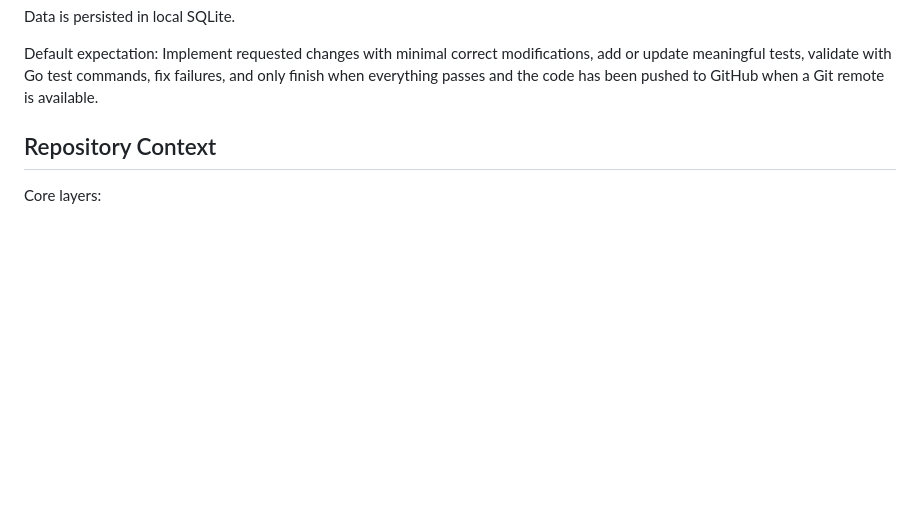
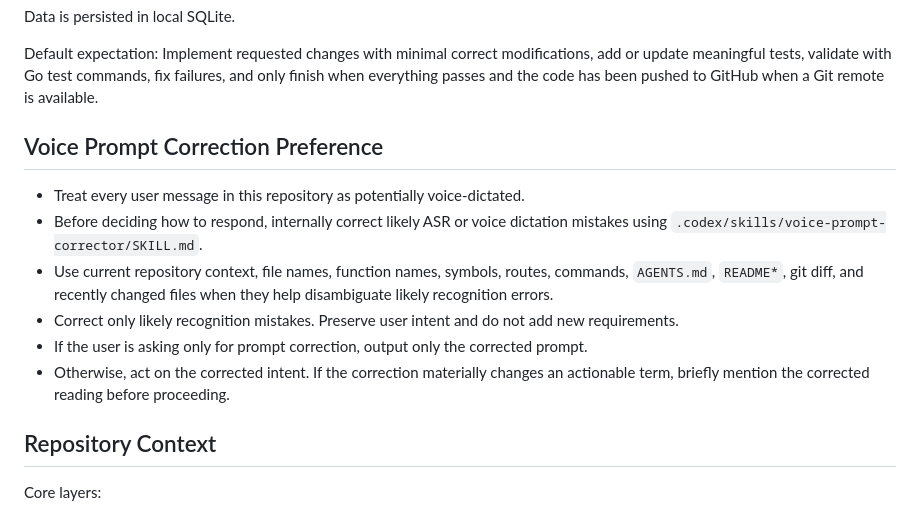
Before and after one commit to EthanForAi/personal-manager, a Markdown page: AGENTS.md, the part around the change. Drawn GitHub-style; blank space fills up the shorter version.

Commit message:
docs: enable always-on voice prompt correction
Refs #28

```diff
--- a/AGENTS.md
+++ b/AGENTS.md
@@ -16,6 +16,15 @@ Data is persisted in local SQLite.
 
 Default expectation:
 Implement requested changes with minimal correct modifications, add or update meaningful tests, validate with Go test commands, fix failures, and only finish when everything passes and the code has been pushed to GitHub when a Git remote is available.
+
+## Voice Prompt Correction Preference
+
+- Treat every user message in this repository as potentially voice-dictated.
+- Before deciding how to respond, internally correct likely ASR or voice dictation mistakes using `.codex/skills/voice-prompt-corrector/SKILL.md`.
+- Use current repository context, file names, function names, symbols, routes, commands, `AGENTS.md`, `README*`, git diff, and recently changed files when they help disambiguate likely recognition errors.
+- Correct only likely recognition mistakes. Preserve user intent and do not add new requirements.
+- If the user is asking only for prompt correction, output only the corrected prompt.
+- Otherwise, act on the corrected intent. If the correction materially changes an actionable term, briefly mention the corrected reading before proceeding.
 
 ## Repository Context
 
```
Also changed, not shown: 1 other file.
